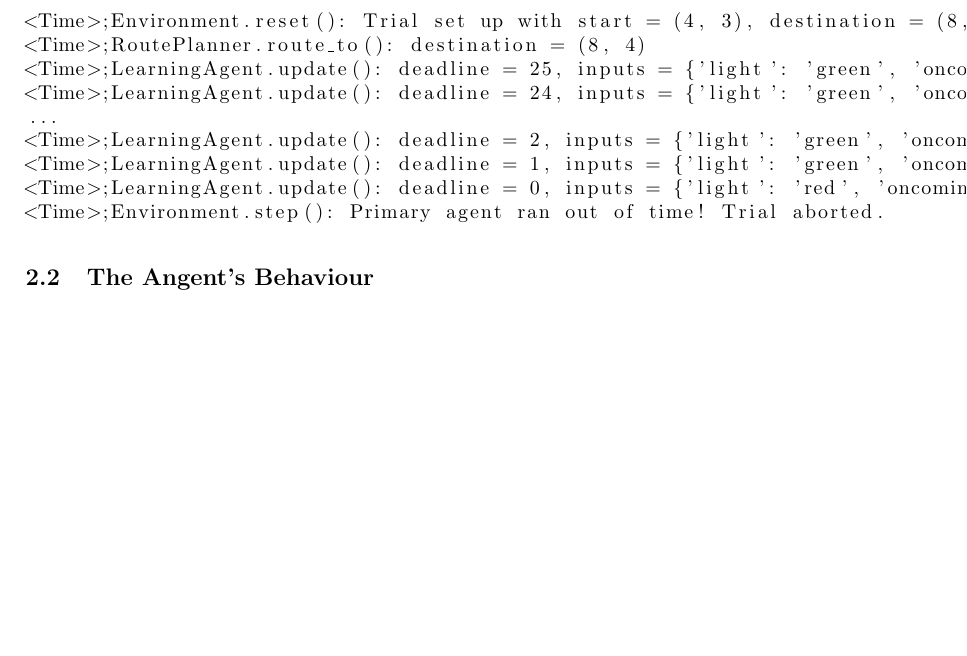
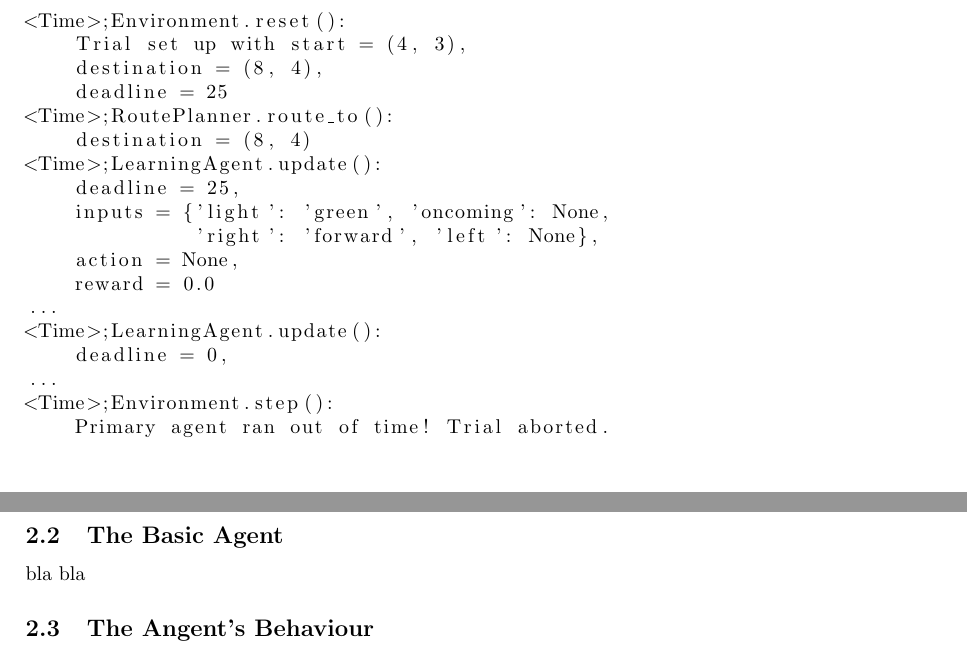
Before and after one commit to ucaiado/Smart_Cab, a LaTeX paper (main.tex): part of page 3 of 4 before the commit and two parts of pages 3 and 4 of 4 after it, the two joined at a grey line, cut so that both start at the same text, the shorter picture padded with empty space. Compiled offline with pdfLaTeX.

Commit message:
Update on Overleaf.

```diff
--- a/main.tex
+++ b/main.tex
@@ -87,16 +87,28 @@ We are told to assume that a higher-level planner assigns a route to the smartca
 
 % code snipet
 \begin{lstlisting}
-<Time>;Environment.reset(): Trial set up with start = (4, 3), destination = (8, 4), deadline = 25
-<Time>;RoutePlanner.route_to(): destination = (8, 4)
-<Time>;LearningAgent.update(): deadline = 25, inputs = {'light': 'green', 'oncoming': None, 'right': 'forward', 'left': None}, action = None, reward = 0.0
-<Time>;LearningAgent.update(): deadline = 24, inputs = {'light': 'green', 'oncoming': None, 'right': 'forward', 'left': None}, action = None, reward = 0.0
+<Time>;Environment.reset():
+    Trial set up with start = (4, 3),
+    destination = (8, 4),
+    deadline = 25
+<Time>;RoutePlanner.route_to():
+    destination = (8, 4)
+<Time>;LearningAgent.update():
+    deadline = 25,
+    inputs = {'light': 'green', 'oncoming': None,
+              'right': 'forward', 'left': None},
+    action = None,
+    reward = 0.0
 ...
-<Time>;LearningAgent.update(): deadline = 2, inputs = {'light': 'green', 'oncoming': None, 'right': None, 'left': None}, action = None, reward = 0.0
-<Time>;LearningAgent.update(): deadline = 1, inputs = {'light': 'green', 'oncoming': None, 'right': None, 'left': None}, action = None, reward = 0.0
-<Time>;LearningAgent.update(): deadline = 0, inputs = {'light': 'red', 'oncoming': None, 'right': None, 'left': None}, action = None, reward = 0.0
-<Time>;Environment.step(): Primary agent ran out of time! Trial aborted.
+<Time>;LearningAgent.update():
+    deadline = 0,
+...
+<Time>;Environment.step():
+    Primary agent ran out of time! Trial aborted.
 \end{lstlisting}
+
+\subsection{The Basic Agent}
+bla bla
 
 \subsection{The Angent's Behaviour}
 bla bla
```
